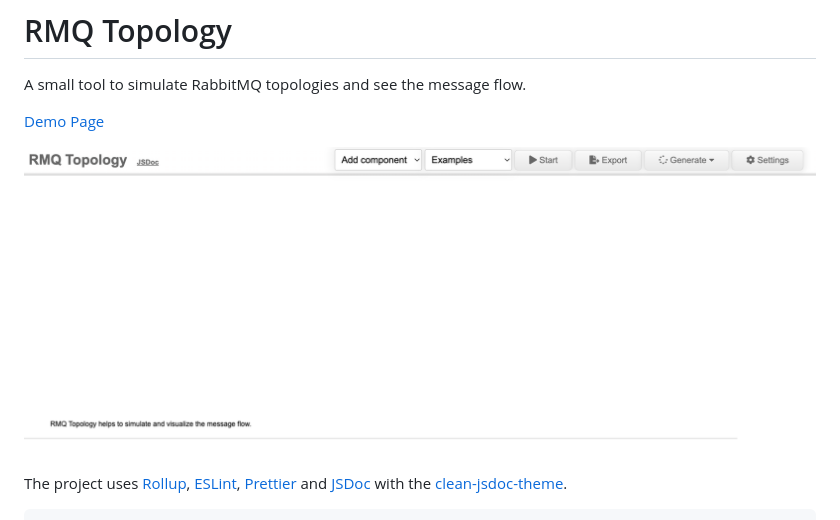
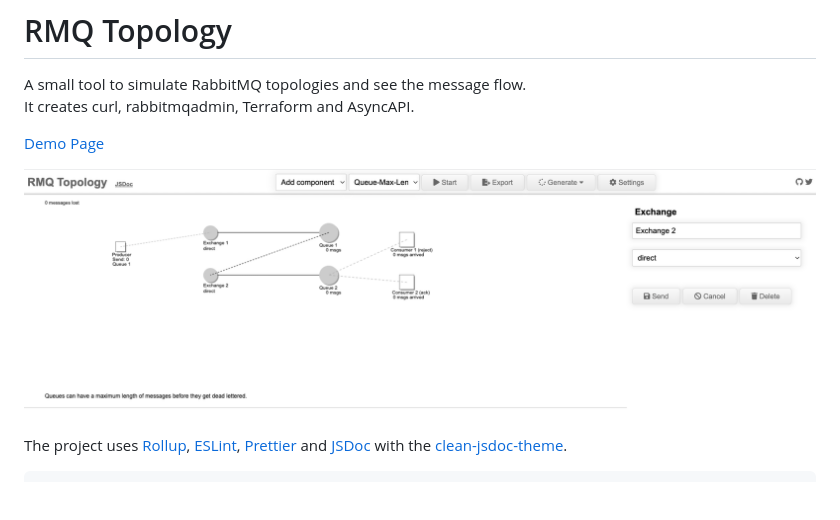
Before and after one commit to DBProductions/rmq-topology, a Markdown page: README.md, the part around the change. GitHub-like rendering; pictures changed too: screenshot.png; blank space fills up the shorter version.

Commit message:
add basic generation for AsyncAPI

```diff
--- a/README.md
+++ b/README.md
@@ -1,6 +1,7 @@
 # RMQ Topology
 
 A small tool to simulate RabbitMQ topologies and see the message flow.
+It creates curl, rabbitmqadmin, Terraform and AsyncAPI.
 
 [Demo Page](https://dbproductions.github.io/rmq-topology/)
 
```
Also changed, not shown: 6 other files.
